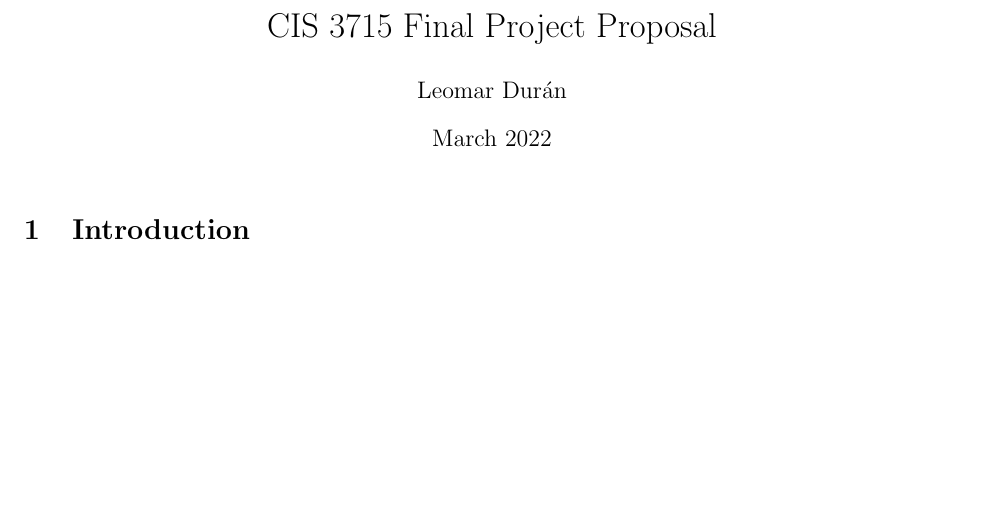
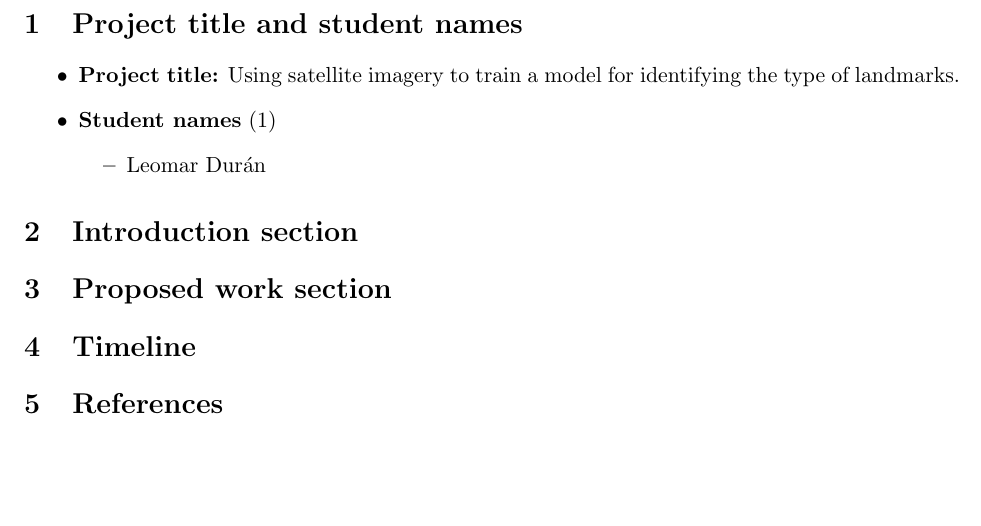
Before and after one commit to lduran2/CIS3715_DataScience_2022, a LaTeX document (final/doc/PROPOSAL/main.tex): part of the page, cut at the place of the change. Compiled offline with pdfLaTeX.

Commit message:
[final] sections, title, students

```diff
--- a/final/doc/PROPOSAL/main.tex
+++ b/final/doc/PROPOSAL/main.tex
@@ -11,8 +11,22 @@
 
 \begin{document}
 
-\maketitle
+\section{Project title and student names}
+\begin{itemize}
+    \item
+        \textbf{Project title:} Using satellite imagery to train a model for identifying the type of landmarks.
+    \item
+        \textbf{Student names} (1)
+        \begin{itemize}
+            \item
+                Leomar Durán
+        \end{itemize}
+\end{itemize}
 
-\section{Introduction}
+\section{Introduction section}
+
+\section{Proposed work section}
+\section{Timeline}
+\section{References}
 
 \end{document}
```
